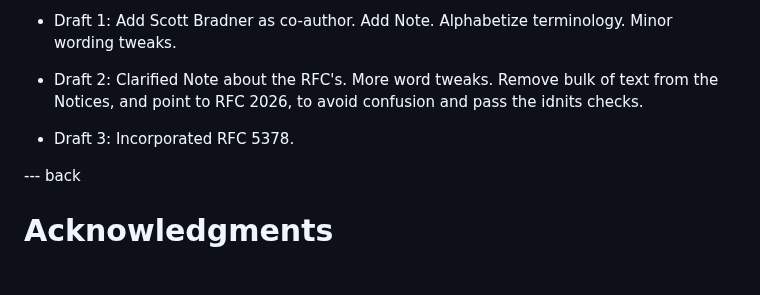
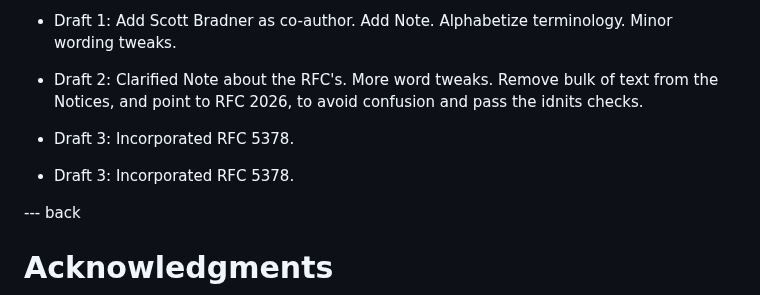
Before and after one commit to richsalz/draft-rsalz-2026bis, a Markdown page: draft-rsalz-2026bis.md, the part around the change. Rendered like a GitHub page; blank space fills up the shorter version.

```diff
--- a/draft-rsalz-2026bis.md
+++ b/draft-rsalz-2026bis.md
@@ -1844,6 +1844,8 @@ and pass the idnits checks.
 
 - Draft 3: Incorporated RFC 5378.
 
+- Draft 3: Incorporated RFC 5378.
+
 --- back
 
 # Acknowledgments
```
